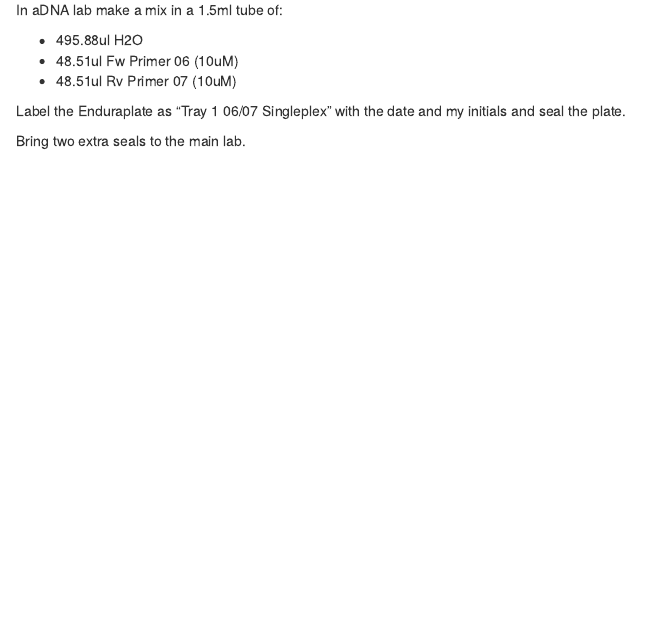
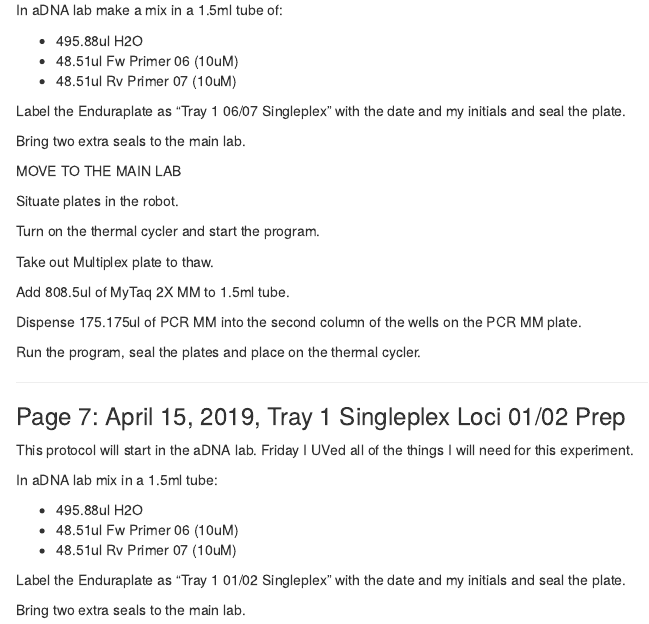
Before and after one commit to stephenrkeller/aDNA, an R Markdown document (Notebook.Rmd): the page in a window 1100 px wide, from 3140 px down before the commit and from 3160 px down after it, so that both start at the same text. Rendered offline with R 4.5, knitr and Pandoc, with nearby package versions.

Commit message:
Update Notebook.Rmd

```diff
--- a/Notebook.Rmd
+++ b/Notebook.Rmd
@@ -171,3 +172,21 @@ Add 808.5ul of MyTaq 2X MM to 1.5ml tube.
 Dispense 175.175ul of PCR MM into the second column of the wells on the PCR MM plate.
 
 Run the program, seal the plates and place on the thermal cycler.
+
+------
+
+<div id='id-section7'/>
+
+### Page 7: April 15, 2019, Tray 1 Singleplex Loci 01/02 Prep
+
+This protocol will start in the aDNA lab. Friday I UVed all of the things I will need for this experiment.
+
+In aDNA lab mix in a 1.5ml tube:
+
+* 495.88ul H2O
+* 48.51ul Fw Primer 06 (10uM)
+* 48.51ul Rv Primer 07 (10uM)
+
+Label the Enduraplate as "Tray 1 01/02 Singleplex" with the date and my initials and seal the plate.
+
+Bring two extra seals to the main lab.
```
Also changed, not shown: Notebook.Rmd (17 more changed lines).
